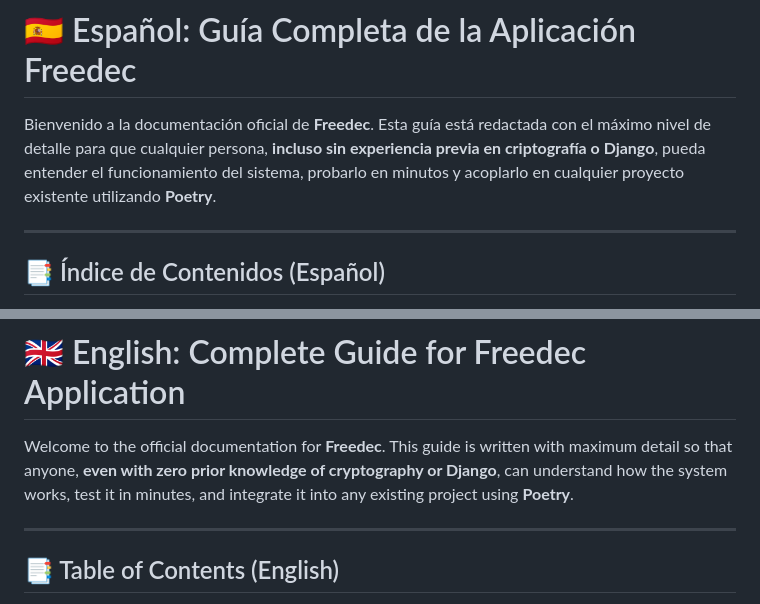
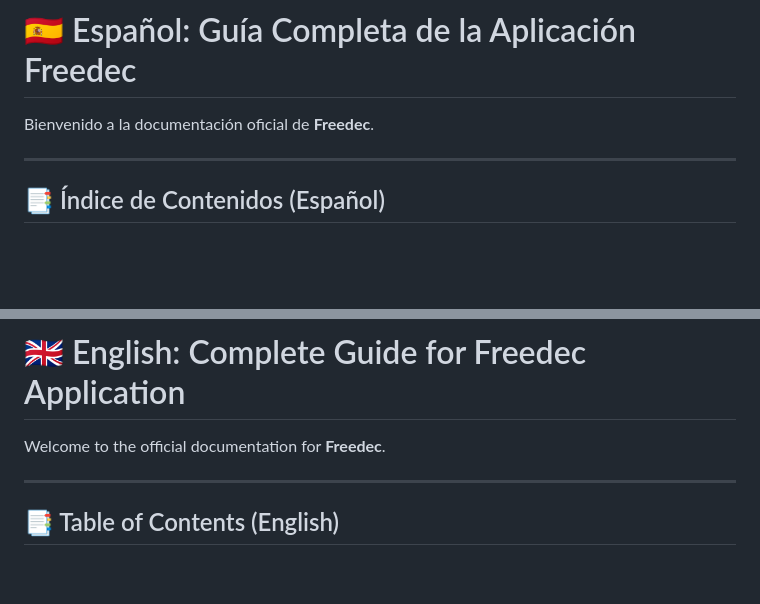
Before and after one commit to jrubioh1/Freedec, a Markdown page: README.md, 2 parts joined by grey strips. GitHub-like rendering; blank space fills up the shorter version.

Commit message:
refactor(docs): simplificar introducciones en la guía de usuario en español e inglés

```diff
--- a/README.md
+++ b/README.md
@@ -17,7 +17,7 @@
 <a id="seccion-espanol"></a>
 # 🇪🇸 Español: Guía Completa de la Aplicación Freedec
 
-Bienvenido a la documentación oficial de **Freedec**. Esta guía está redactada con el máximo nivel de detalle para que cualquier persona, **incluso sin experiencia previa en criptografía o Django**, pueda entender el funcionamiento del sistema, probarlo en minutos y acoplarlo en cualquier proyecto existente utilizando **Poetry**.
+Bienvenido a la documentación oficial de **Freedec**.
 
 ---
 
@@ -492,7 +492,7 @@ Añade estas líneas dentro de tu VirtualHost (`/etc/apache2/sites-available/def
 <a id="section-english"></a>
 # 🇬🇧 English: Complete Guide for Freedec Application
 
-Welcome to the official documentation for **Freedec**. This guide is written with maximum detail so that anyone, **even with zero prior knowledge of cryptography or Django**, can understand how the system works, test it in minutes, and integrate it into any existing project using **Poetry**.
+Welcome to the official documentation for **Freedec**.
 
 ---
 
```
